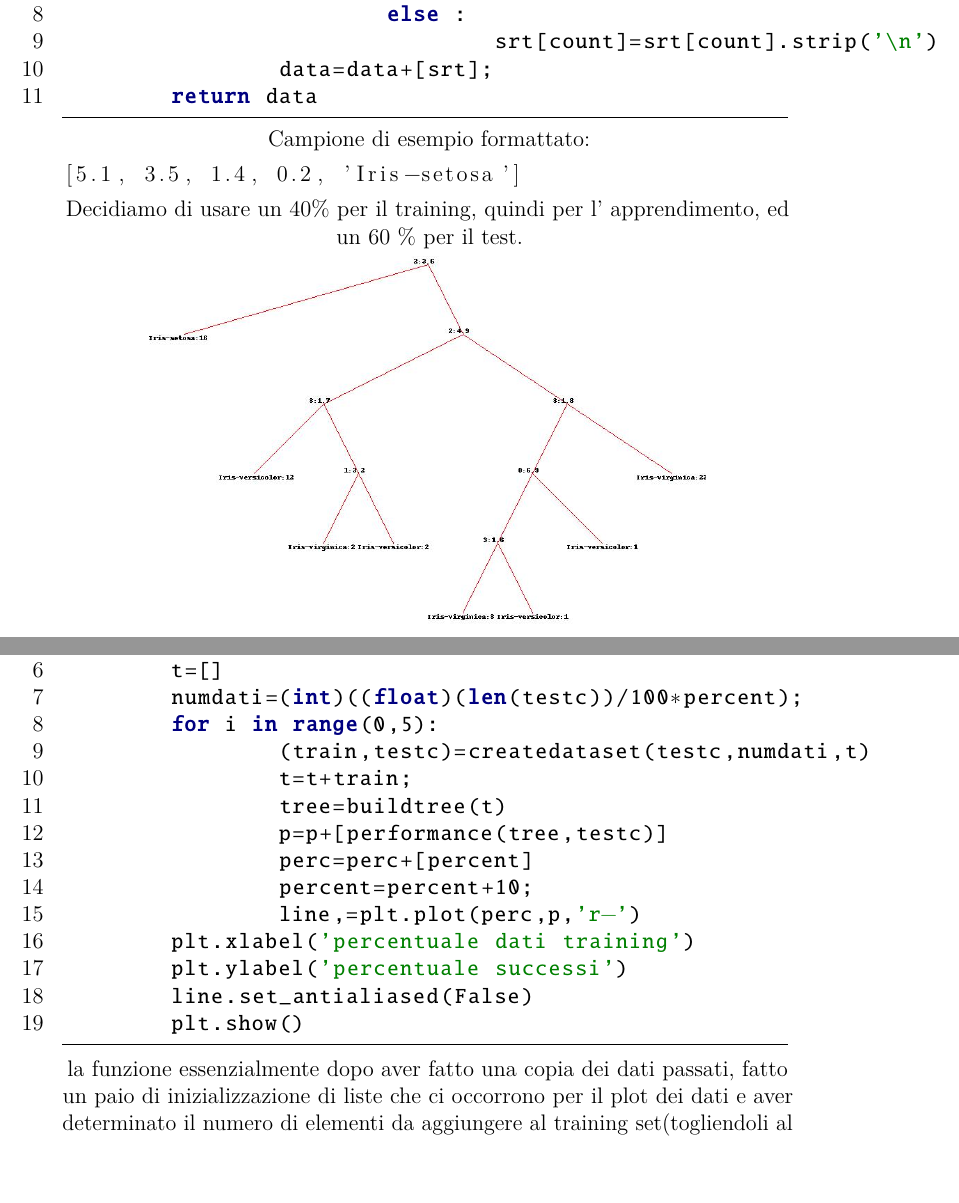
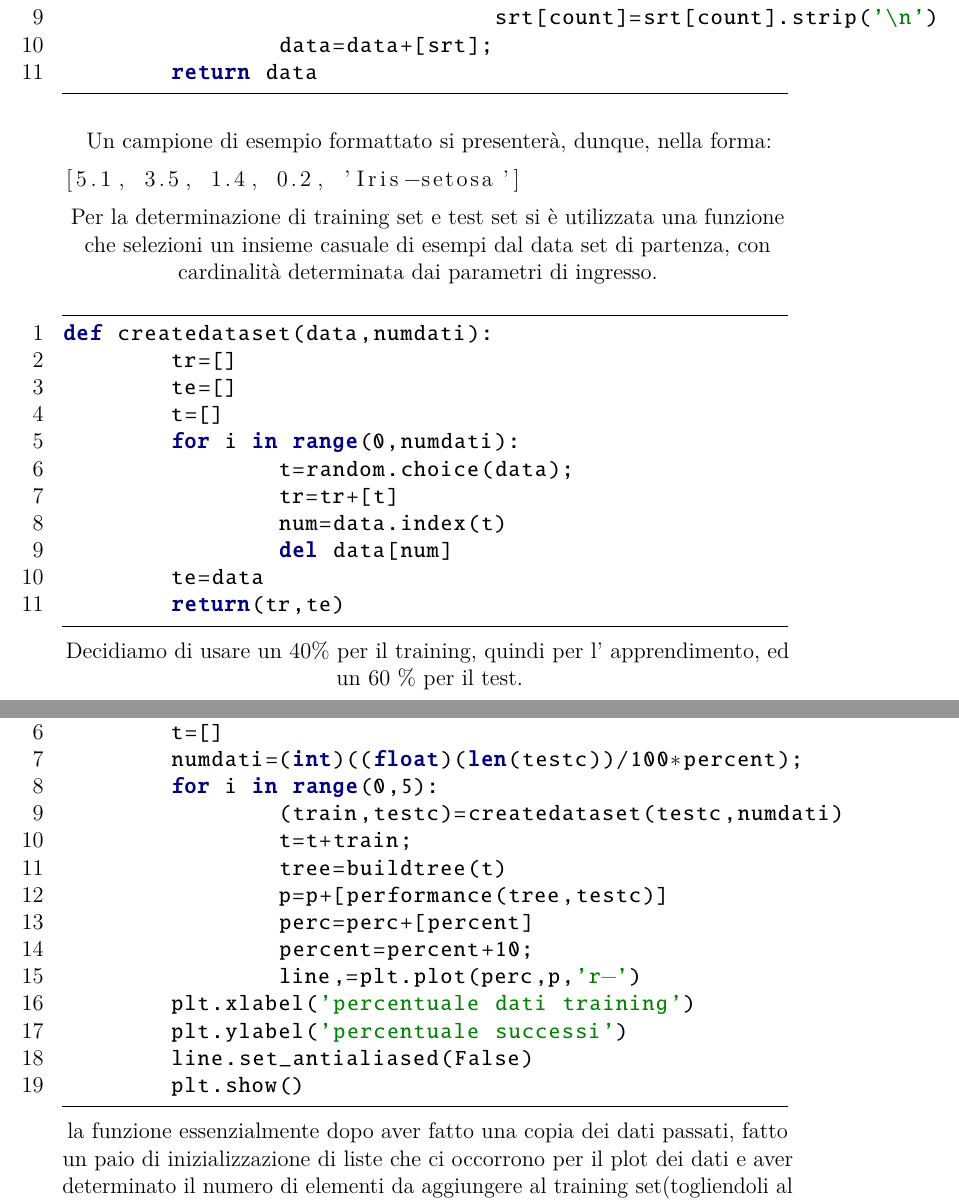
Before and after one commit to jiin995/Ai, a LaTeX thesis (progetto/ReportIA.tex, which reads progetto/Esercitazione1/esercitazione1.tex): two parts of pages 3 and 5 of 8 before the commit and two parts of pages 3 and 6 of 9 after it, joined at a grey line, cut at the place of the change. Compiled offline with pdfLaTeX.

Commit message:
create dataset

```diff
--- a/progetto/Esercitazione1/esercitazione1.tex
+++ b/progetto/Esercitazione1/esercitazione1.tex
@@ -66,9 +66,24 @@
 				data=data+[srt];
 			return data
 		\end{python}
-		Campione di esempio formattato:
+		\bigskip
+		Un campione di esempio formattato si presenterà, dunque, nella forma:
 		\lstinputlisting[lastline=1]{irisformattato.txt}
-
+		Per la determinazione di training set e test set si è utilizzata una funzione che selezioni un insieme casuale di esempi dal data set di partenza, con cardinalità determinata dai parametri di ingresso.
+		\bigskip
+		\begin{python}
+		def createdataset(data,numdati):
+			tr=[]
+			te=[]
+			t=[]
+			for i in range(0,numdati):
+				t=random.choice(data);
+				tr=tr+[t]
+				num=data.index(t)
+				del data[num]
+			te=data
+			return(tr,te)
+		\end{python}
 		Decidiamo di usare un
 		40\% per il training, quindi per l' apprendimento, ed un 60 \% per il test.
 		%espresse in cm.La dimensione complessiva del dataset che abbiamo utilizzato e' di 150 elementi. Nel primo test del codice che abbiamo effettuato abbiamo deciso di utilizzare il ... tali set di dati sono costruiti automaticamente da una funzione da noi scritta che crea i data set scegliendo elementi random
@@ -99,7 +114,7 @@
 			t=[]
 			numdati=(int)((float)(len(testc))/100*percent);
 			for i in range(0,5):
-				(train,testc)=createdataset(testc,numdati,t)
+				(train,testc)=createdataset(testc,numdati)
 				t=t+train;
 				tree=buildtree(t)
 				p=p+[performance(tree,testc)]
```
Also changed, not shown: progetto/ReportIA.pdf, progetto/Esercitazione1/esercitazione1.tex (2 more changed lines), 3 other files.
